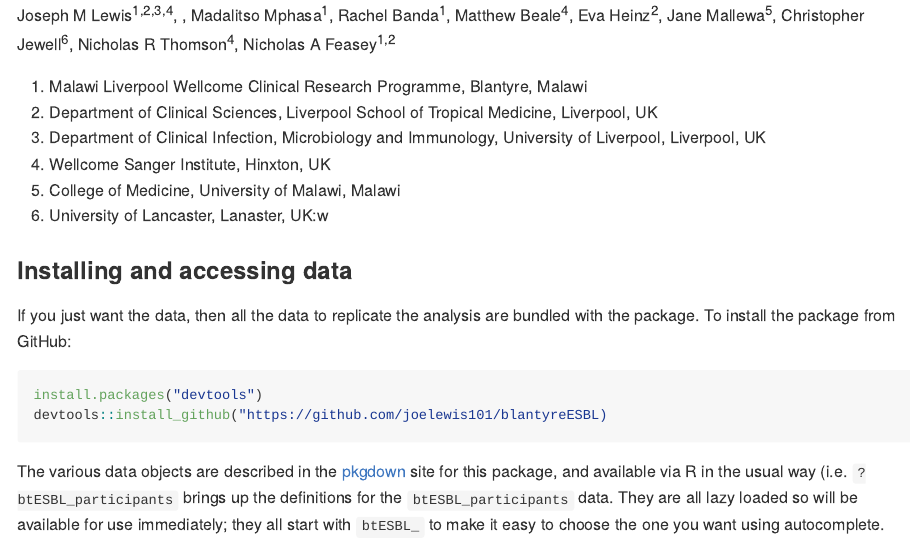
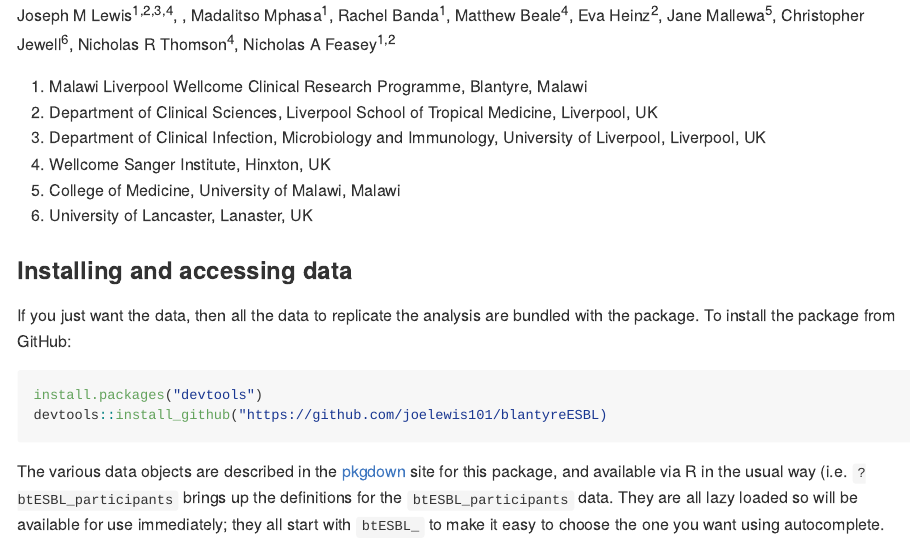
Before and after one commit to joelewis101/blantyreESBL, an R Markdown document (README.Rmd): the page in a window 1100 px wide, from 240 px down. The pictures show the output file README.md that the author committed with the source, drawn offline in the style of GitHub; long lines of code are wrapped.

Commit message:
correct typo

```diff
--- a/README.Rmd
+++ b/README.Rmd
@@ -33,7 +33,7 @@ Joseph M Lewis^1,2,3,4^, , Madalitso Mphasa^1^, Rachel Banda^1^,  Matthew Beale^
 3. Department of Clinical Infection, Microbiology and Immunology, University of Liverpool, Liverpool, UK
 4. Wellcome Sanger Institute, Hinxton, UK
 5. College of Medicine, University of Malawi, Malawi
-6. University of Lancaster, Lanaster, UK:w
+6. University of Lancaster, Lanaster, UK
 
 ### Installing and accessing data
 
```
Also changed, not shown: README.md, 1 other file.
